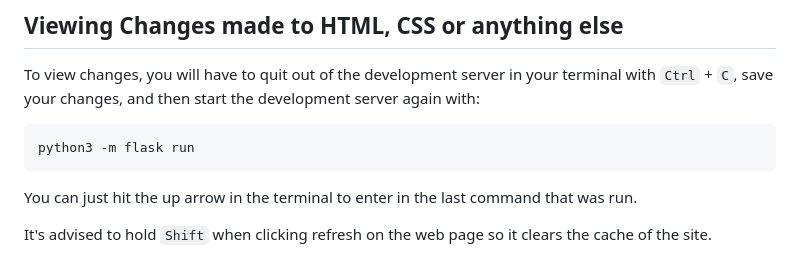
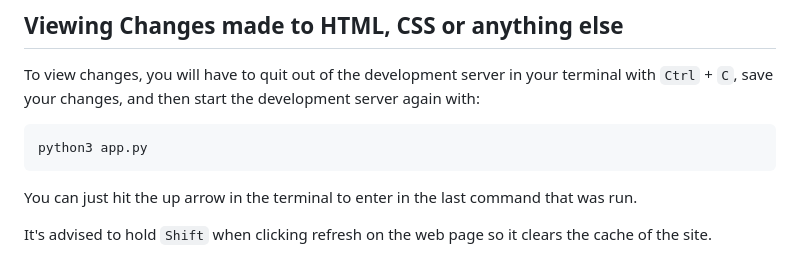
Before and after one commit to jamesbeegen/azziTowing, a Markdown page: README.md, the part around the change. Rendered like a GitHub page.

Commit message:
New way to run the application w/ Debug info

````diff
--- a/README.md
+++ b/README.md
@@ -96,7 +96,7 @@ Run the above command, then open `localhost:5000` in your browser.
 ## Viewing Changes made to HTML, CSS or anything else
 To view changes, you will have to quit out of the development server in your terminal with ` Ctrl ` + ` C `, save your changes, and then start the development server again with:
 ```
-python3 -m flask run
+python3 app.py
 ```
 You can just hit the up arrow in the terminal to enter in the last command that was run.
 
````
